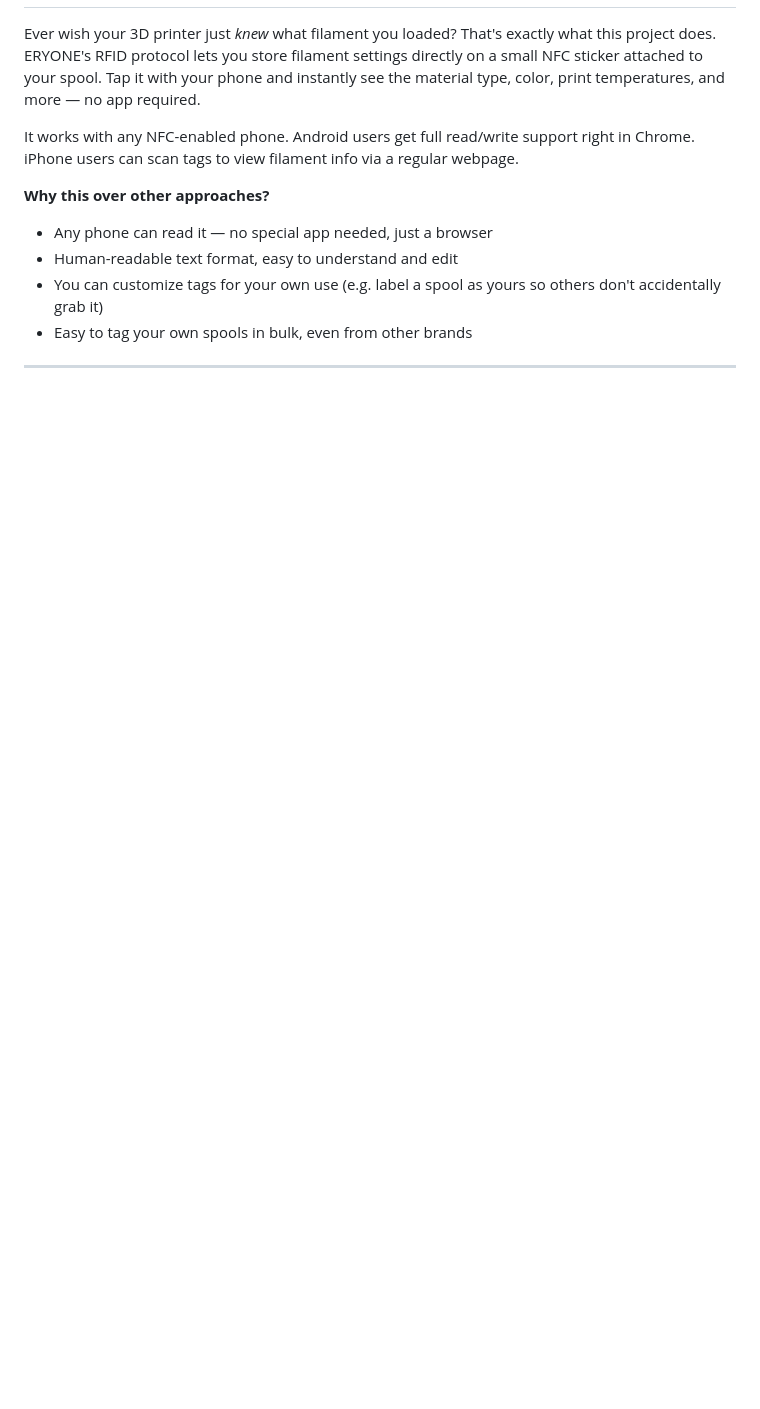
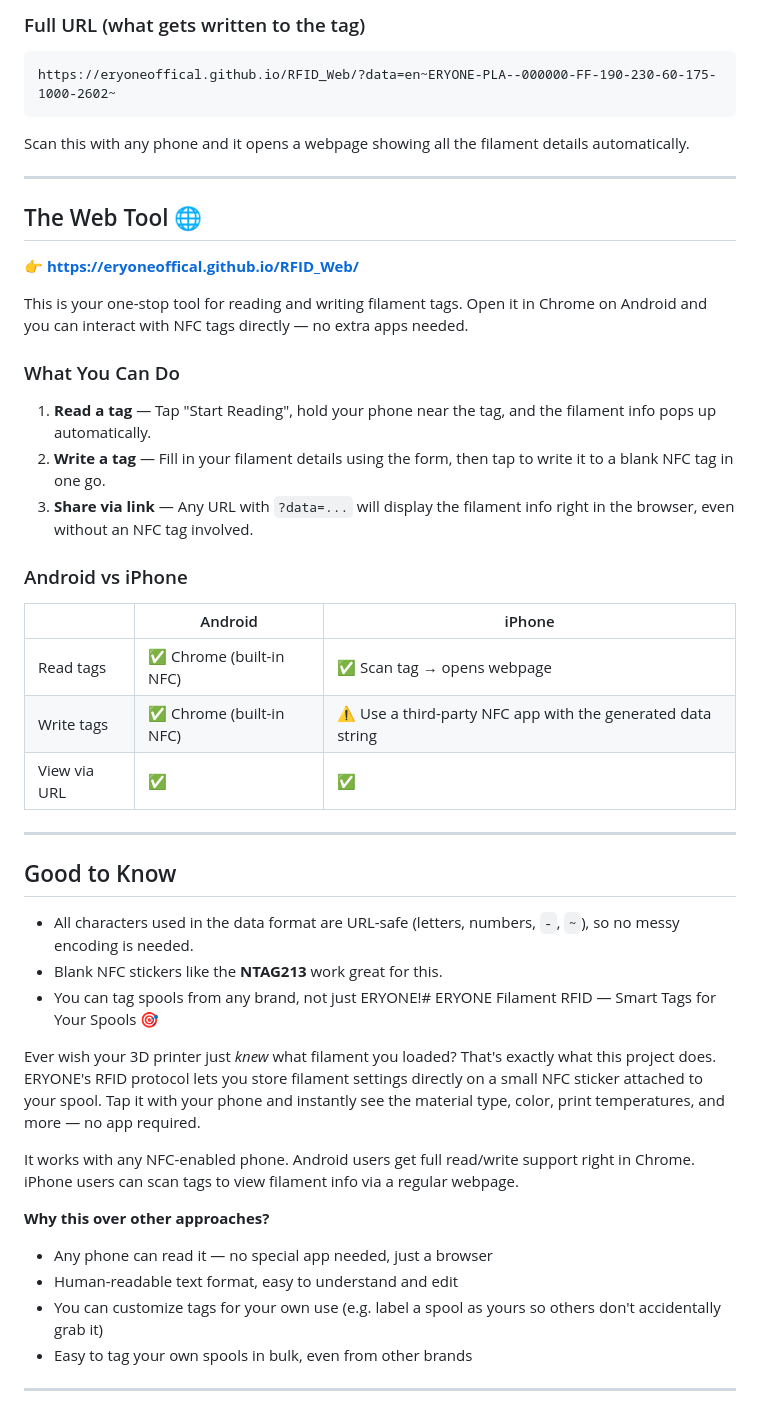
Before and after one commit to Eryoneoffical/RFID_Web, a Markdown page: README.md, the part around one of its changes. Drawn GitHub-style; blank space fills up the shorter version.

````diff
--- a/README.md
+++ b/README.md
@@ -2,3 +61,40 @@
+### Full URL (what gets written to the tag)
+
+```
+https://eryoneoffical.github.io/RFID_Web/?data=en~ERYONE-PLA--000000-FF-190-230-60-175-1000-2602~
+```
+
+Scan this with any phone and it opens a webpage showing all the filament details automatically.
+
+---
+
+## The Web Tool 🌐
+
+**👉 https://eryoneoffical.github.io/RFID_Web/**
+
+This is your one-stop tool for reading and writing filament tags. Open it in Chrome on Android and you can interact with NFC tags directly — no extra apps needed.
+
+### What You Can Do
+
+1. **Read a tag** — Tap "Start Reading", hold your phone near the tag, and the filament info pops up automatically.
+2. **Write a tag** — Fill in your filament details using the form, then tap to write it to a blank NFC tag in one go.
+3. **Share via link** — Any URL with `?data=...` will display the filament info right in the browser, even without an NFC tag involved.
+
+### Android vs iPhone
+
+| | Android | iPhone |
+|---|---------|--------|
+| Read tags | ✅ Chrome (built-in NFC) | ✅ Scan tag → opens webpage |
+| Write tags | ✅ Chrome (built-in NFC) | ⚠️ Use a third-party NFC app with the generated data string |
+| View via URL | ✅ | ✅ |
+
+---
+
+## Good to Know
+
+- All characters used in the data format are URL-safe (letters, numbers, `-`, `~`), so no messy encoding is needed.
+- Blank NFC stickers like the **NTAG213** work great for this.
+- You can tag spools from any brand, not just ERYONE!# ERYONE Filament RFID — Smart Tags for Your Spools 🎯
 
 Ever wish your 3D printer just *knew* what filament you loaded? That's exactly what this project does. ERYONE's RFID protocol lets you store filament settings directly on a small NFC sticker attached to your spool. Tap it with your phone and instantly see the material type, color, print temperatures, and more — no app required.
 
````
Also changed, not shown: other parts of README.md (+59 -0 lines).
